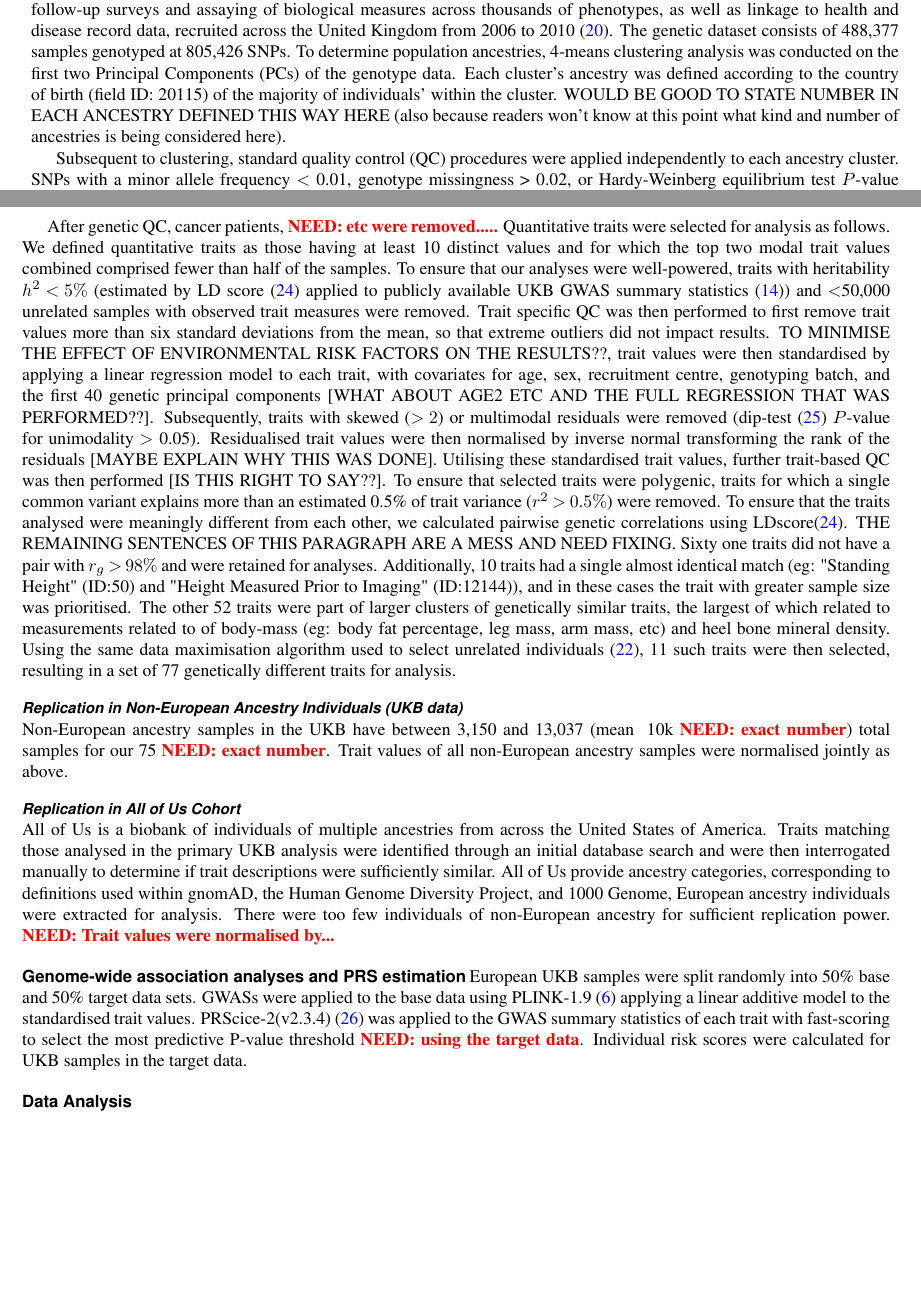
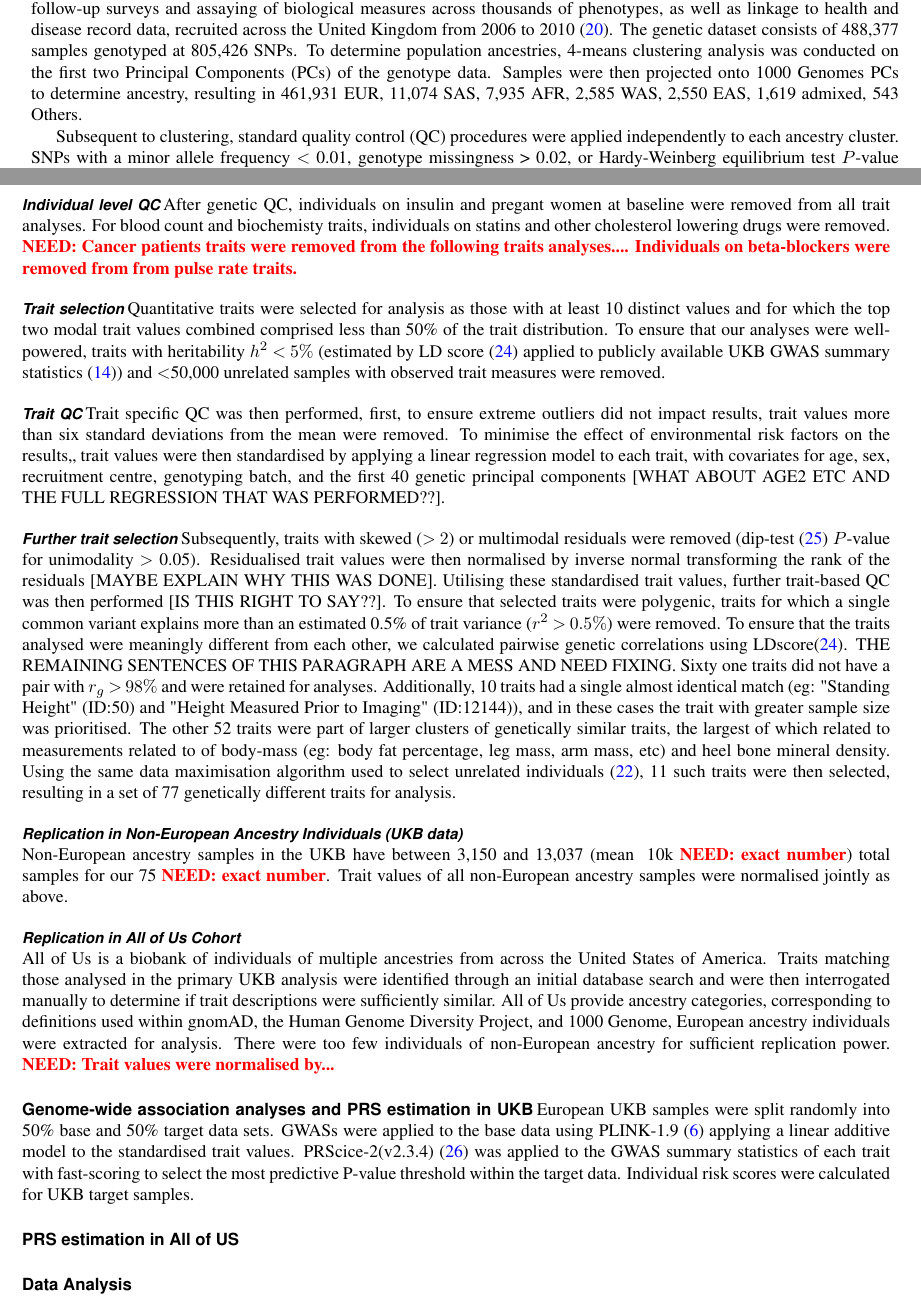
Before and after one commit to tadesouaiaia/tails-paper, a LaTeX document (src/tails.tex): two parts of pages 10 and 11 of 18, joined at a grey line, cut so that both start at the same text, the shorter picture padded with empty space. The pictures show the PDF file src/tails.pdf that the author committed with the source.

Commit message:
trait qc

```diff
--- a/src/tails.tex
+++ b/src/tails.tex
@@ -628,6 +624,15 @@ first two Principal Components (PCs) of the genotype data. 1000 Genome was used
-NUMBER IN EACH ANCESTRY DEFINED THIS WAY HERE (also because
-readers won't know at this point what kind and number of ancestries is being
-considered here).
+The UK Biobank (UKB) is a prospective cohort study of approximately
+500,000 participants, involving baseline and follow-up surveys and
+assaying of biological measures across thousands of phenotypes, as
+well as linkage to health and disease record data, recruited across
+the United Kingdom from 2006 to 2010 \citep{ukb}. The genetic dataset
+consists of 488,377 samples genotyped at 805,426 SNPs. To determine
+population ancestries, 4-means clustering analysis was conducted on
+the first two Principal Components (PCs) of the genotype
+data. Samples were then projected onto 1000
+Genomes PCs to determine ancestry, resulting
+in 461,931 EUR, 11,074 SAS, 7,935 AFR, 2,585 WAS, 2,550 EAS, 1,619
+admixed, 543 Others.
 
 Subsequent to clustering, standard quality control (QC) procedures
 were applied independently to each ancestry cluster. SNPs with a minor
@@ -689,25 +694,36 @@ correlated body doesn't mean much about the tails.
 \end{enumerate}
 }
 
-For all the trait, we removed individuals on insulin, and pregant women at baseline. For traits under blood biochemisty and blood count, we removed individuals who undertook statin and cholesterol lowering drugs, For selected traits \need {}
-After genetic QC, cancer patients, \need{etc were removed.....}
-Quantitative traits were selected for analysis as follows. We defined
-quantitative traits as those having at least 10 distinct values and
-for which the top two modal trait values combined comprised fewer than
-half of the samples. To ensure that our analyses were well-powered,
-traits with heritability $h^2<5\%$ (estimated by LD score \citep{ldsc}
-applied to publicly available UKB GWAS summary statistics
-\citep{neale}) and $<$50,000 unrelated samples with observed trait
-measures were removed. Trait specific QC was then performed to first
-remove trait values more than six standard deviations from the mean,
-so that extreme outliers did not impact results. TO MINIMISE THE
-EFFECT OF ENVIRONMENTAL RISK FACTORS ON THE RESULTS??, trait values
-were then standardised by applying a linear regression model to each
-trait, with covariates for age, sex, recruitment centre, genotyping
-batch, and the first 40 genetic principal components [WHAT ABOUT AGE2
-ETC AND THE FULL REGRESSION THAT WAS PERFORMED??].  Subsequently,
-traits with skewed ($>2$) or multimodal residuals were removed
-(dip-test \citep{dip} $P$-value for unimodality $>$
+\subsubsection*{Individual level QC}
+After genetic QC, individuals on insulin and pregant women at baseline
+were removed from all trait analyses. For blood count and biochemisty
+traits, individuals on statins and other cholesterol lowering drugs
+were removed. \need{Cancer patients traits were removed from the
+  following traits analyses.... Individuals on beta-blockers were
+removed from from pulse rate traits.}
+
+\subsubsection*{Trait selection}
+Quantitative traits were selected for analysis as those with at least
+10 distinct values and for which the top two modal trait values
+combined comprised less than 50\% of the trait distribution. To ensure
+that our analyses were well-powered, traits with heritability
+$h^2<5\%$ (estimated by LD score \citep{ldsc} applied to publicly
+available UKB GWAS summary statistics \citep{neale}) and $<$50,000
+unrelated samples with observed trait measures were removed.
+
+\subsubsection*{Trait QC}
+Trait specific QC was then performed, first, to ensure extreme
+outliers did not impact results, trait values more than six
+standard deviations from the mean were removed. To minimise the effect
+of environmental risk factors on the results,, trait values were then
+standardised by applying a linear regression model to each trait, with
+covariates for age, sex, recruitment centre, genotyping batch, and the
+first 40 genetic principal components [WHAT ABOUT AGE2 ETC AND THE
+FULL REGRESSION THAT WAS PERFORMED??].
+
+\subsubsection*{Further trait selection}
+Subsequently, traits with skewed ($>2$) or multimodal residuals were
+removed (dip-test \citep{dip} $P$-value for unimodality $>$
 0.05). Residualised trait values were then normalised by inverse
 normal transforming the rank of the residuals [MAYBE EXPLAIN WHY THIS
 WAS DONE].  Utilising these standardised trait values, further
```
Also changed, not shown: src/tails.pdf, src/tails.tex (4 more changed lines), 2 other files.
